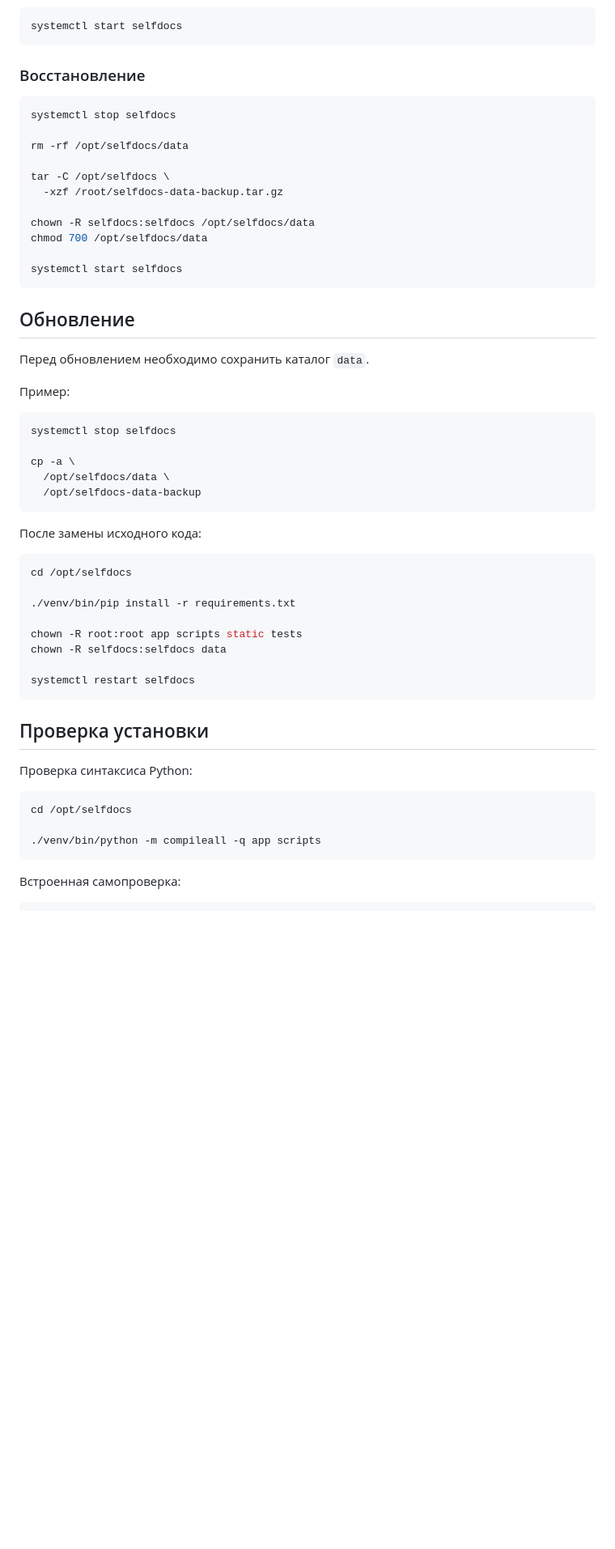
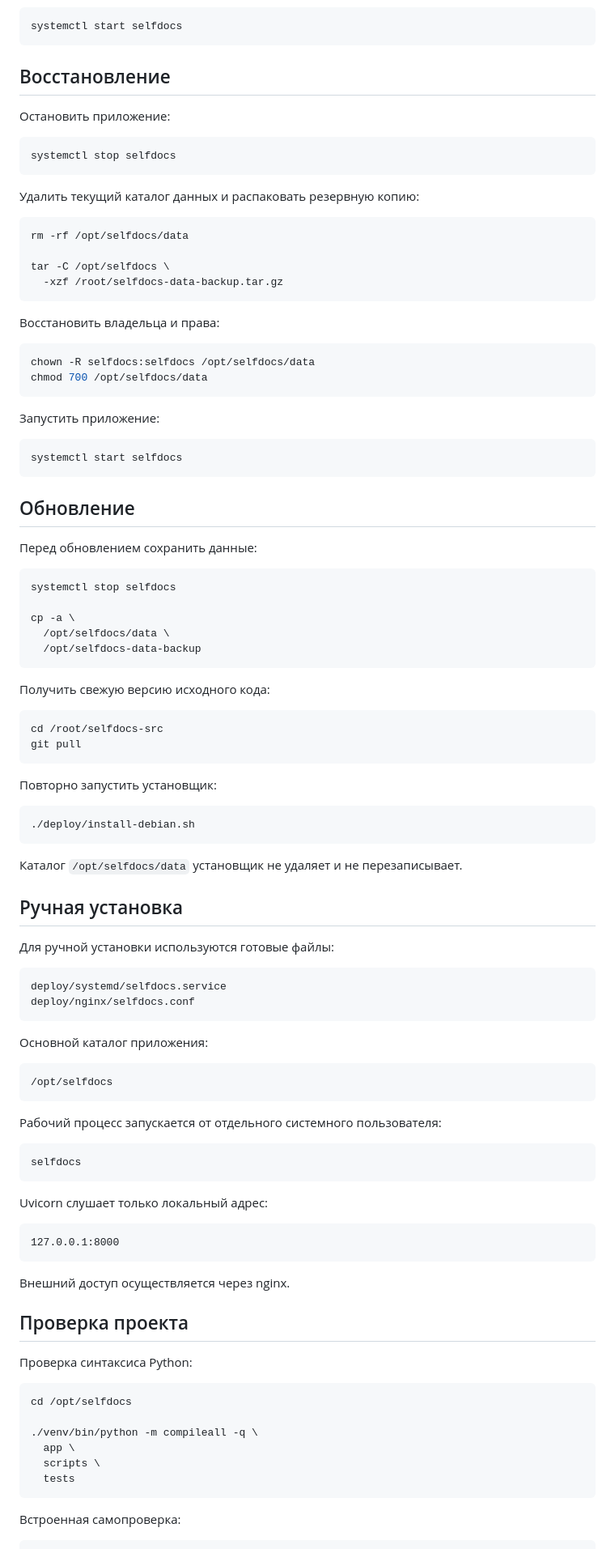
Before and after one commit to pterodaktil02/selfdocs, a Markdown page: README.md, the part around one of its changes. Shown at 81% size. GitHub-like rendering; blank space fills up the shorter version.

````diff
--- a/README.md
+++ b/README.md
@@ -336,27 +234,39 @@ tar -C /opt/selfdocs \
 systemctl start selfdocs
 ```
 
-### Восстановление
+## Восстановление
+
+Остановить приложение:
 
 ```bash
 systemctl stop selfdocs
+```
 
+Удалить текущий каталог данных и распаковать резервную копию:
+
+```bash
 rm -rf /opt/selfdocs/data
 
 tar -C /opt/selfdocs \
   -xzf /root/selfdocs-data-backup.tar.gz
+```
 
+Восстановить владельца и права:
+
+```bash
 chown -R selfdocs:selfdocs /opt/selfdocs/data
 chmod 700 /opt/selfdocs/data
+```
 
+Запустить приложение:
+
+```bash
 systemctl start selfdocs
 ```
 
 ## Обновление
 
-Перед обновлением необходимо сохранить каталог `data`.
-
-Пример:
+Перед обновлением сохранить данные:
 
 ```bash
 systemctl stop selfdocs
@@ -366,27 +276,61 @@ cp -a \
   /opt/selfdocs-data-backup
 ```
 
-После замены исходного кода:
+Получить свежую версию исходного кода:
 
 ```bash
-cd /opt/selfdocs
-
-./venv/bin/pip install -r requirements.txt
-
-chown -R root:root app scripts static tests
-chown -R selfdocs:selfdocs data
-
-systemctl restart selfdocs
+cd /root/selfdocs-src
+git pull
 ```
 
-## Проверка установки
+Повторно запустить установщик:
+
+```bash
+./deploy/install-debian.sh
+```
+
+Каталог `/opt/selfdocs/data` установщик не удаляет и не перезаписывает.
+
+## Ручная установка
+
+Для ручной установки используются готовые файлы:
+
+```text
+deploy/systemd/selfdocs.service
+deploy/nginx/selfdocs.conf
+```
+
+Основной каталог приложения:
+
+```text
+/opt/selfdocs
+```
+
+Рабочий процесс запускается от отдельного системного пользователя:
+
+```text
+selfdocs
+```
+
+Uvicorn слушает только локальный адрес:
+
+```text
+127.0.0.1:8000
+```
+
+Внешний доступ осуществляется через nginx.
+
+## Проверка проекта
 
 Проверка синтаксиса Python:
 
 ```bash
 cd /opt/selfdocs
 
-./venv/bin/python -m compileall -q app scripts
+./venv/bin/python -m compileall -q \
+  app \
+  scripts \
+  tests
 ```
 
 Встроенная самопроверка:
````
Also changed, not shown: other parts of README.md (+106 -209 lines).
